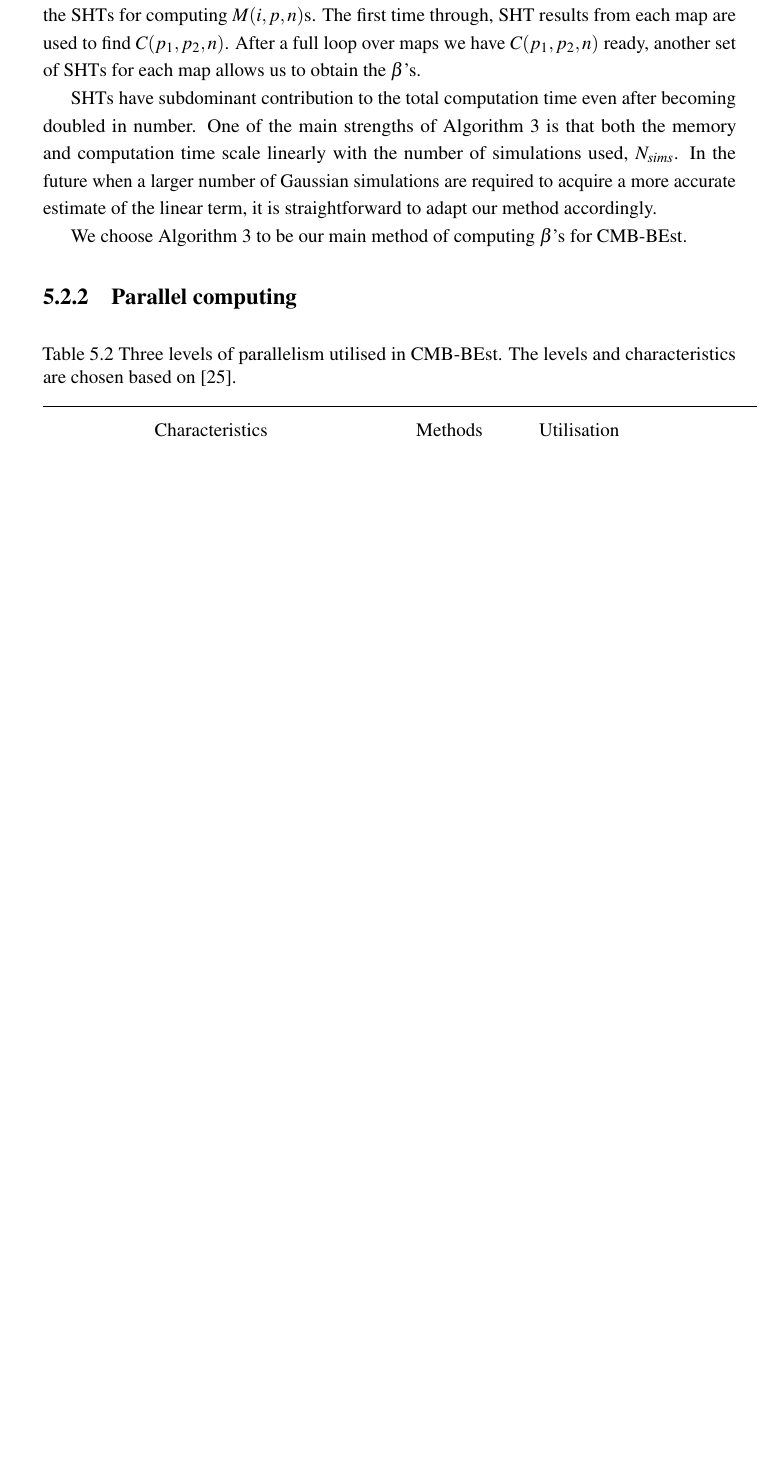
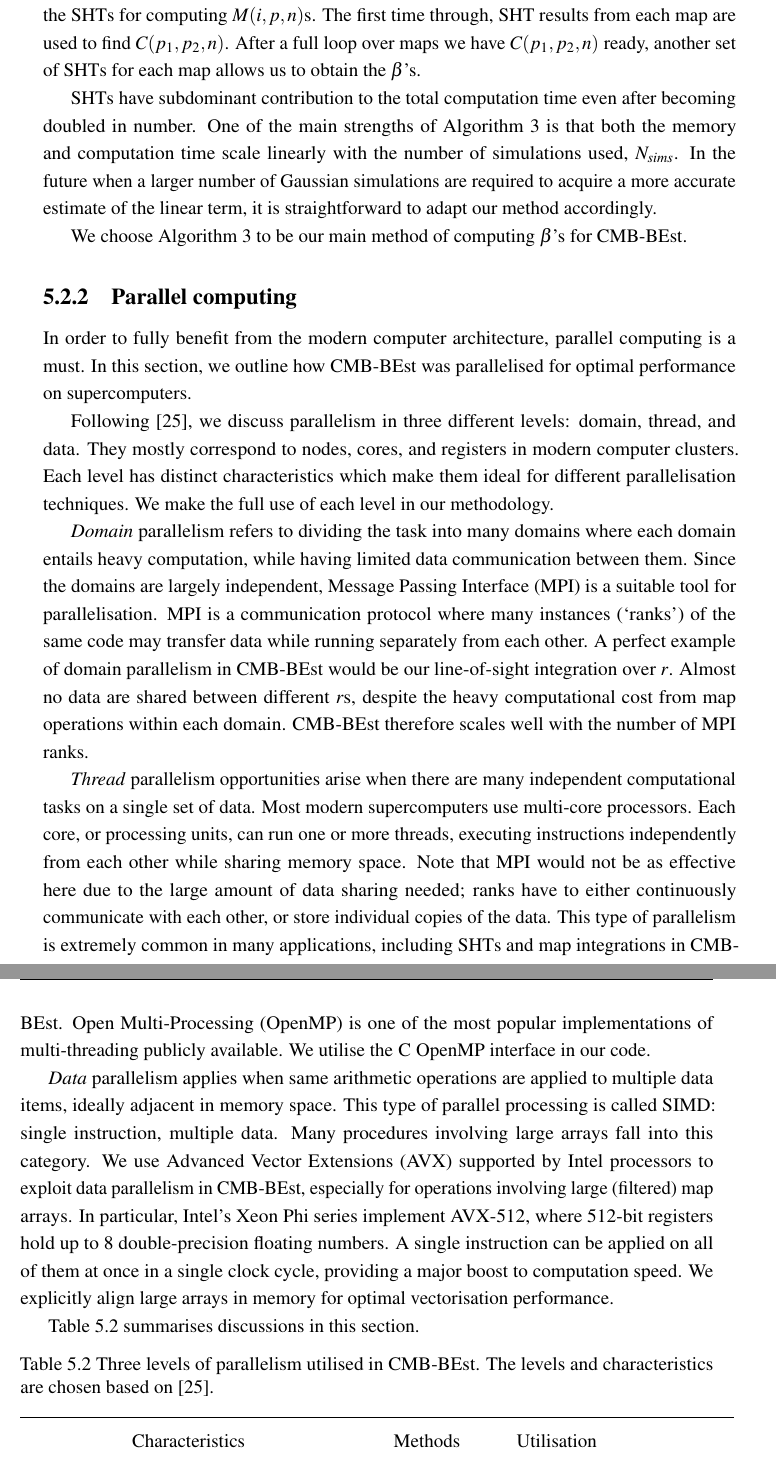
Before and after one commit to Wuhyun/Thesis, a LaTeX thesis (thesis.tex, which reads Chapter5/chapter5.tex): part of page 65 of 72 before the commit and two parts of pages 65 and 66 of 72 after it, the two joined at a grey line, cut so that both start at the same text, the shorter picture padded with empty space. Compiled offline with pdfLaTeX.

Commit message:
Finished up to parallel computing

```diff
--- a/Chapter5/chapter5.tex
+++ b/Chapter5/chapter5.tex
@@ -314,10 +314,22 @@ We choose Algorithm \ref{alg:beta_third_attempt} to be our main method of comput
 
 \subsection{Parallel computing}
 
+% Do I need more computing related references here maybe?
 
+In order to fully benefit from the modern computer architecture, parallel computing is a must. In this section, we outline how CMB-BEst was parallelised for optimal performance on supercomputers.
+
+Following \cite{Jeffers2016intel}, we discuss parallelism in three different levels: domain, thread, and data. They mostly correspond to nodes, cores, and registers in modern computer clusters. Each level has distinct characteristics which make them ideal for different parallelisation techniques. We make the full use of each level in our methodology.
+
+\textit{Domain} parallelism refers to dividing the task into many domains where each domain entails heavy computation, while having limited data communication between them. Since the domains are largely independent, Message Passing Interface (MPI) is a suitable tool for parallelisation. MPI is a communication protocol where many instances (`ranks') of the same code may transfer data while running separately from each other. A perfect example of domain parallelism in CMB-BEst would be our line-of-sight integration over $r$. Almost no data are shared between different $r$s, despite the heavy computational cost from map operations within each domain. CMB-BEst therefore scales well with the number of MPI ranks.
+
+\textit{Thread} parallelism opportunities arise when there are many independent computational tasks on a single set of data. Most modern supercomputers use multi-core processors. Each core, or processing units, can run one or more threads, executing instructions independently from each other while sharing memory space. Note that MPI would not be as effective here due to the large amount of data sharing needed; ranks have to either continuously communicate with each other, or store individual copies of the data. This type of parallelism is extremely common in many applications, including SHTs and map integrations in CMB-BEst. Open Multi-Processing (OpenMP) is one of the most popular implementations of multi-threading publicly available. We utilise the \textsc{C} OpenMP interface in our code.
+
+\textit{Data} parallelism applies when same arithmetic operations are applied to multiple data items, ideally adjacent in memory space. This type of parallel processing is called SIMD: single instruction, multiple data. Many procedures involving large arrays fall into this category. We use Advanced Vector Extensions (AVX) supported by Intel processors to exploit data parallelism in CMB-BEst, especially for operations involving large (filtered) map arrays. In particular, Intel's Xeon Phi series implement AVX-512, where 512-bit registers hold up to 8 double-precision floating numbers. A single instruction can be applied on all of them at once in a single clock cycle, providing a major boost to computation speed. We explicitly align large arrays in memory for optimal vectorisation performance.
+
+Table \ref{table:three_levels_of_parallelism} summarises discussions in this section.
 
 \begin{table}[h]
-	\caption{Three levels of parallelism utilised in CMB-BEst. The levels and characteristics are chosen based on \cite{jeffers2016intel}.}
+	\caption{Three levels of parallelism utilised in CMB-BEst. The levels and characteristics are chosen based on \cite{Jeffers2016intel}.}
 	\centering
 	\label{table:three_levels_of_parallelism}
 	\renewcommand{\arraystretch}{1.5}
```
Also changed, not shown: thesis.pdf, Chapter5/chapter5.tex (2 more changed lines).
